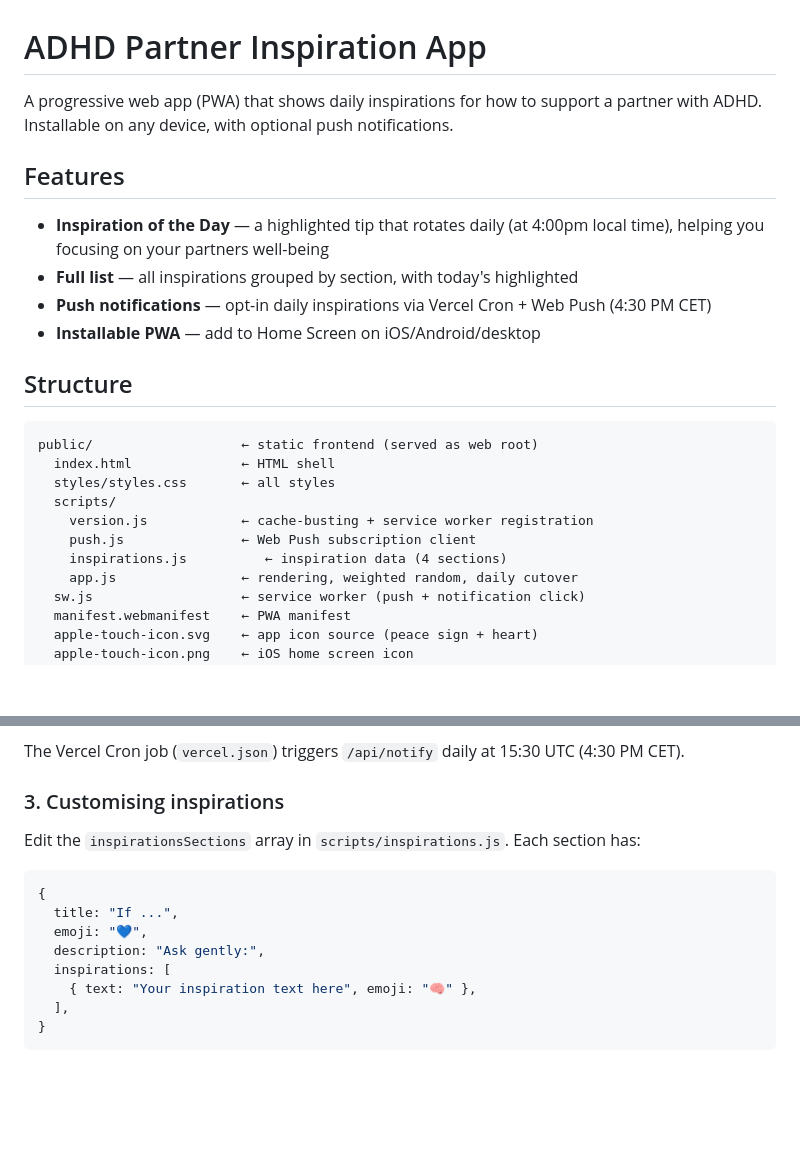
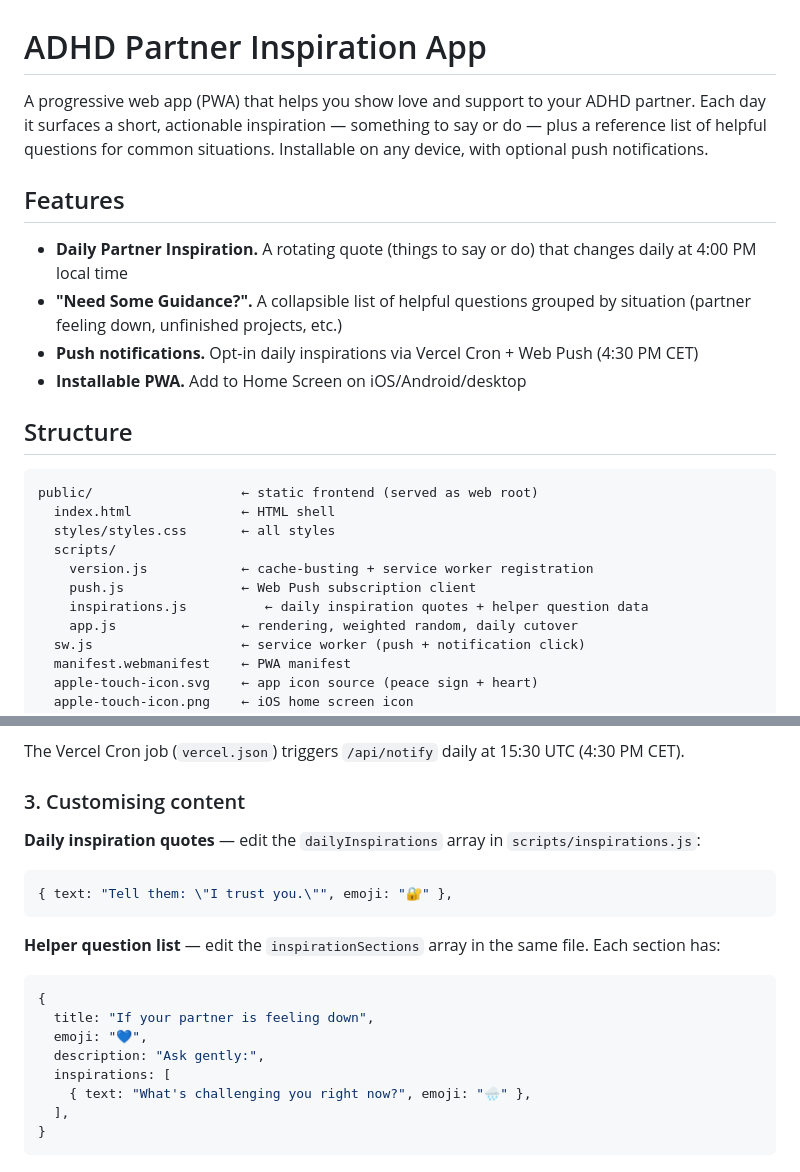
Before and after one commit to jkfrydendahl/adhd-partner-app, a Markdown page: README.md, 2 parts joined by grey strips. Rendered like a GitHub page; blank space fills up the shorter version.

````diff
--- a/README.md
+++ b/README.md
@@ -1,13 +1,13 @@
 # ADHD Partner Inspiration App
 
-A progressive web app (PWA) that shows daily inspirations for how to support a partner with ADHD. Installable on any device, with optional push notifications.
+A progressive web app (PWA) that helps you show love and support to your ADHD partner. Each day it surfaces a short, actionable inspiration — something to say or do — plus a reference list of helpful questions for common situations. Installable on any device, with optional push notifications.
 
 ## Features
 
-- **Inspiration of the Day** — a highlighted tip that rotates daily (at 4:00pm local time), helping you focusing on your partners well-being
-- **Full list** — all inspirations grouped by section, with today's highlighted
-- **Push notifications** — opt-in daily inspirations via Vercel Cron + Web Push (4:30 PM CET)
-- **Installable PWA** — add to Home Screen on iOS/Android/desktop
+- **Daily Partner Inspiration.** A rotating quote (things to say or do) that changes daily at 4:00 PM local time
+- **"Need Some Guidance?".** A collapsible list of helpful questions grouped by situation (partner feeling down, unfinished projects, etc.)
+- **Push notifications.** Opt-in daily inspirations via Vercel Cron + Web Push (4:30 PM CET)
+- **Installable PWA.** Add to Home Screen on iOS/Android/desktop
 
 ## Structure
 
@@ -18,7 +18,7 @@ public/                   ← static frontend (served as web root)
   scripts/
     version.js            ← cache-busting + service worker registration
     push.js               ← Web Push subscription client
-    inspirations.js          ← inspiration data (4 sections)
+    inspirations.js          ← daily inspiration quotes + helper question data
     app.js                ← rendering, weighted random, daily cutover
   sw.js                   ← service worker (push + notification click)
   manifest.webmanifest    ← PWA manifest
@@ -59,16 +59,21 @@ package.json              ← dependencies (@vercel/kv, web-push)
 
 The Vercel Cron job (`vercel.json`) triggers `/api/notify` daily at 15:30 UTC (4:30 PM CET).
 
-### 3. Customising inspirations
+### 3. Customising content
 
-Edit the `inspirationsSections` array in `scripts/inspirations.js`. Each section has:
+**Daily inspiration quotes** — edit the `dailyInspirations` array in `scripts/inspirations.js`:
+```js
+{ text: "Tell them: \"I trust you.\"", emoji: "🔐" },
+```
+
+**Helper question list** — edit the `inspirationSections` array in the same file. Each section has:
 ```js
 {
-  title: "If ...",
+  title: "If your partner is feeling down",
   emoji: "💙",
   description: "Ask gently:",
   inspirations: [
-    { text: "Your inspiration text here", emoji: "🧠" },
+    { text: "What's challenging you right now?", emoji: "🌧️" },
   ],
 }
 ```
````
